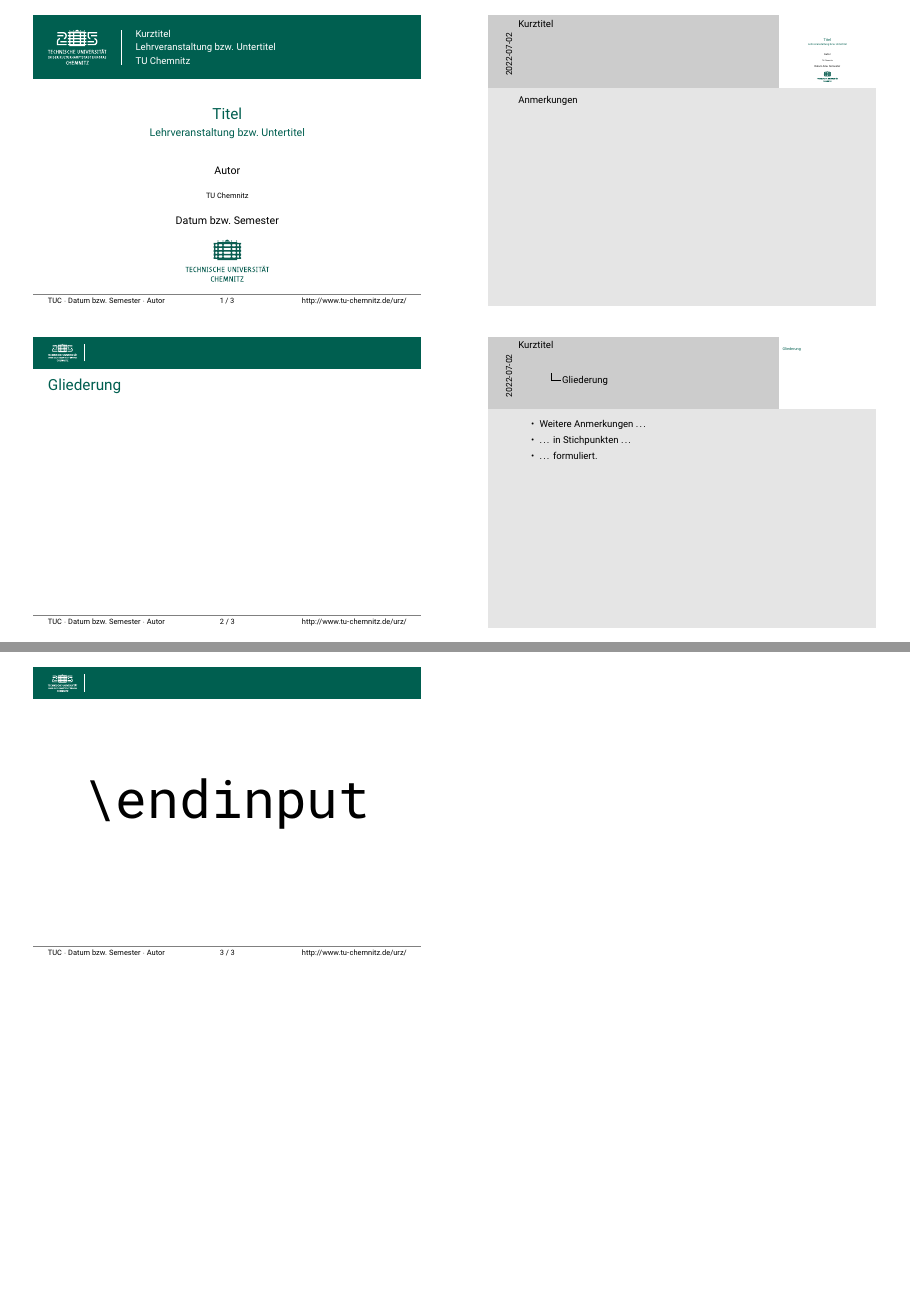
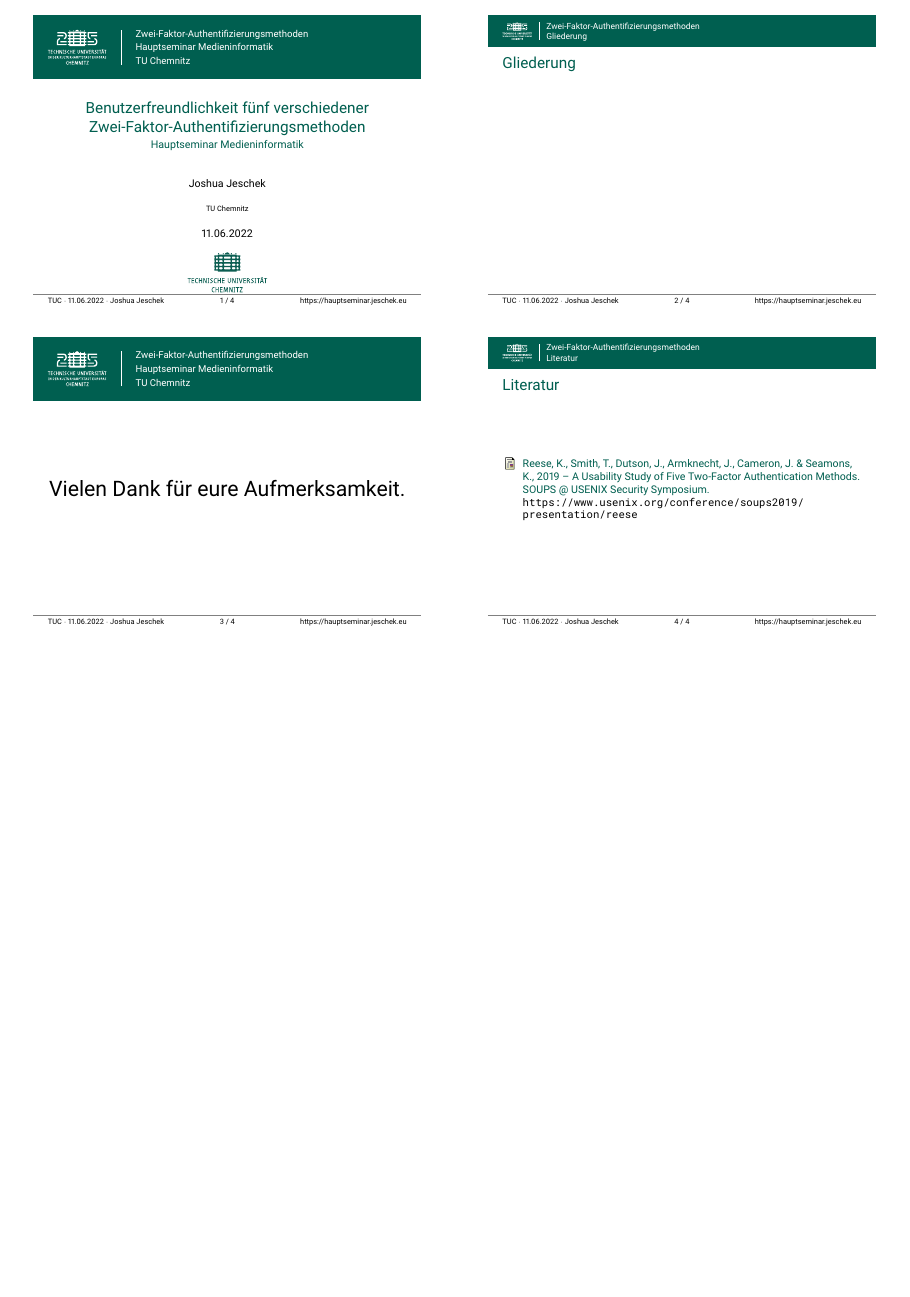
Before and after one commit to joshuajeschek/2fa-efaf, LaTeX slides (notes.tex, which reads content/bib.tex, main.tex): pages 1 and 2 of 2 before the commit and the whole page after it, the two joined at a grey line, the shorter picture padded with empty space. Compiled offline with pdfLaTeX.

Commit message:
feat: add structure
titlepage, bib, etc.

```diff
--- /dev/null
+++ b/content/bib.tex
@@ -0,0 +1,11 @@
+\begin{frame}
+\frametitle{Literatur}
+
+\begin{thebibliography}{xxx}
+\bibitem{reese2019}
+    Reese, K., Smith, T., Dutson, J., Armknecht, J., Cameron, J. \& Seamons, K., 2019 \---
+    A Usability Study of Five Two-Factor Authentication Methods. SOUPS @ USENIX Security Symposium.
+\newblock{\url{https://www.usenix.org/conference/soups2019/presentation/reese}}
+% \newblock{}
+\end{thebibliography}
+\end{frame}
--- a/main.tex
+++ b/main.tex
@@ -30,48 +29,50 @@
 %\setbeamercolor{frametitle}{parent=normal text}
 %\setbeamerfont{frametitle}{series=\bfseries}
 
-
-
 % Metadaten
-\title[Kurztitel]{Titel}
-\subtitle{Lehrveranstaltung bzw. Untertitel}
-\author{Autor}
-\date{Datum bzw. Semester}
+\newcommand{\Title}{Benutzerfreundlichkeit fünf verschiedener Zwei-Faktor-Authentifizierungsmethoden}
+\newcommand{\ShortTitle}{Zwei-Faktor-Authentifizierungsmethoden}
+\title[\ShortTitle]{\Title}
+\subtitle{Hauptseminar Medieninformatik}
+\author{Joshua Jeschek}
+\date{11.06.2022}
 \institute[TUC]{TU Chemnitz}
-\titlegraphic{\includegraphics[height=0.2\textheight]{tuc2019/logo/tuc_green}}
-\tucurl{http://www.tu-chemnitz.de/urz/}
-
+\titlegraphic{\includegraphics[height=0.19\textheight]{tuc2019/logo/tuc_green}}
+\tucurl{https://hauptseminar.jeschek.eu}
 
 
 \begin{document}
-\tucthreeheadlines
+\tucthreeheadlines{}
 \frame{\titlepage}
-\note{Anmerkungen}
 
-\tuctwoheadlines
-\frame{\frametitle{Gliederung}\tableofcontents}
-\note{\begin{itemize}
-\item Weitere Anmerkungen \dots
-\item \dots\ in Stichpunkten \dots
-\item \dots\ formuliert.
-\end{itemize}}
+\tuctwoheadlines{}
+\section*{\ShortTitle}
+\subsection{Gliederung}
+\frame{\frametitle{Gliederung}\tableofcontents[hideallsubsections]}
 
 %
 % Inhalt
 %
 
+\tucthreeheadlines{}
 \section{}
-\frame<beamer| trans>{\Huge\begin{center}\scalebox{2}{\texttt{\textbackslash endinput}}\end{center}}
+\frame<beamer| trans>{\begin{center}\scalebox{2}{Vielen Dank für eure Aufmerksamkeit.}\end{center}}
 
-\begin{onlyenv}<beamer| trans>
-\appendix
-\newcounter{finalframe}
-\setcounter{finalframe}{\value{framenumber}}
+% \begin{onlyenv}<beamer| trans>
+% \appendix
+% \newcounter{finalframe}
+% \setcounter{finalframe}{\value{framenumber}}
 
-%
-% "Spare-Slides" hier einsetzen.
-%
+% %
+% % "Spare-Slides" hier einsetzen.
+% %
 
-\setcounter{framenumber}{\value{finalframe}}
-\end{onlyenv}
+% \setcounter{framenumber}{\value{finalframe}}
+% \end{onlyenv}
+
+\tuctwoheadlines{}
+\section*{\ShortTitle}
+\subsection{Literatur}
+\input{content/bib}
+
 \end{document}
```
Also changed, not shown: main.tex (1 more changed lines).
